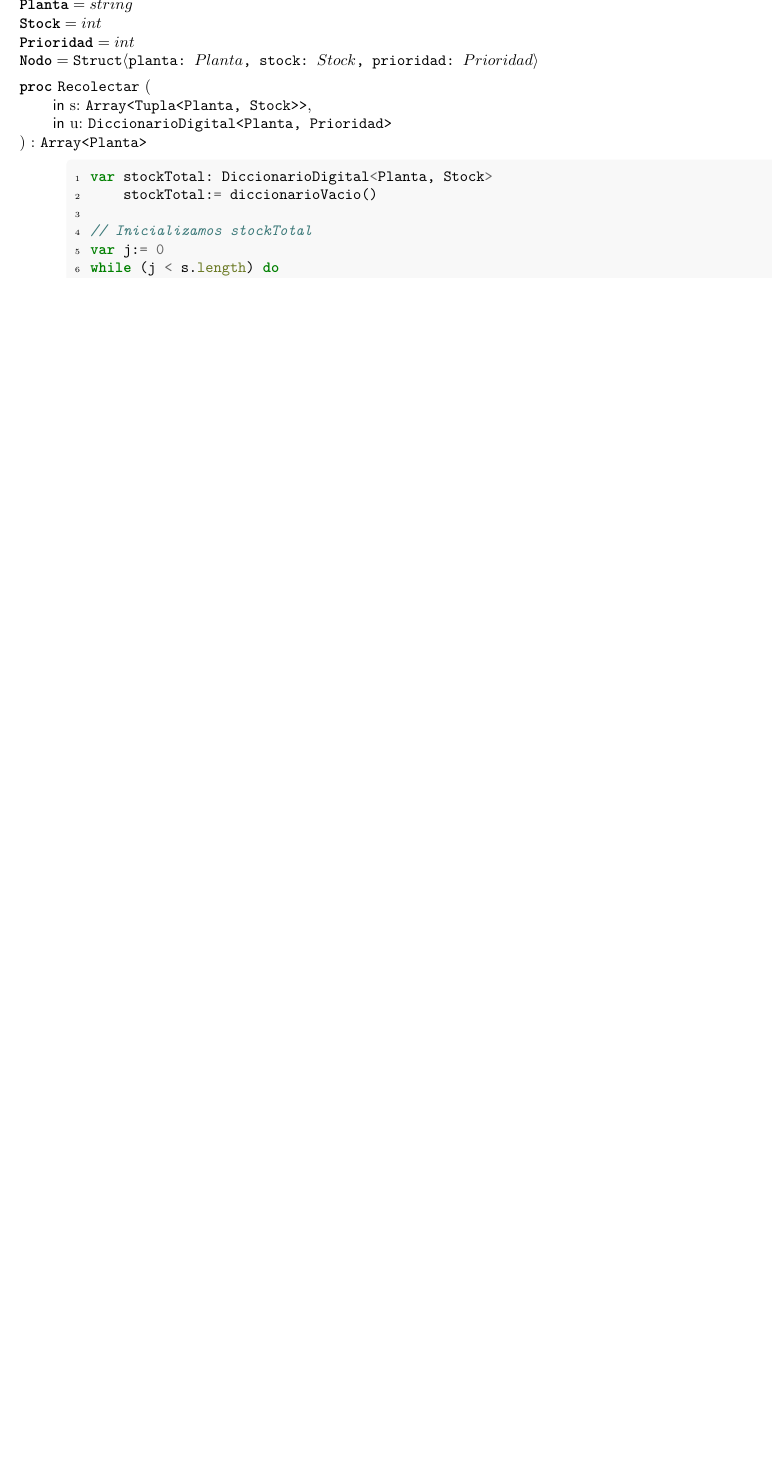
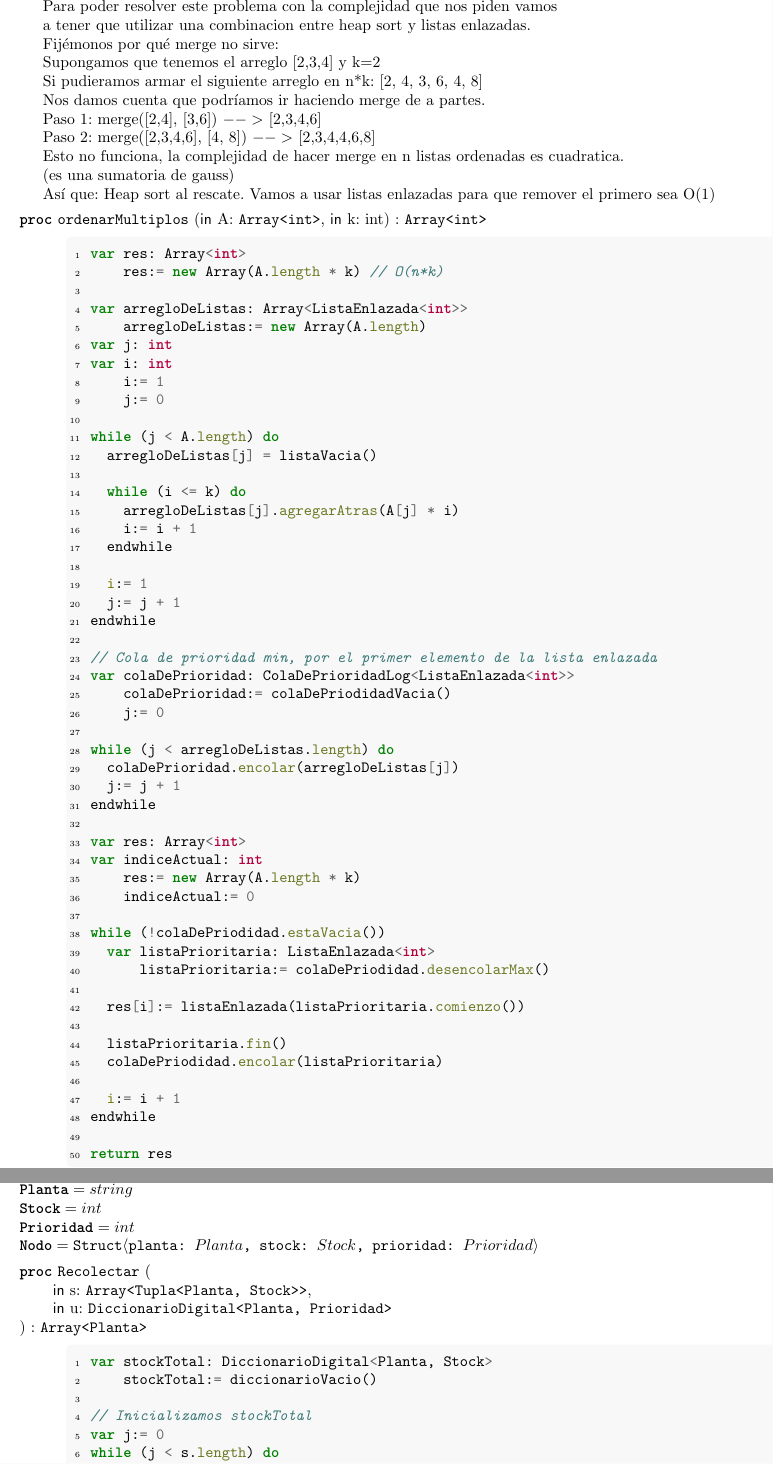
Before and after one commit to Fhoerth/aed-diseno, a LaTeX document (Guia9.tex): part of page 1 of 3 before the commit and two parts of pages 1 and 2 of 4 after it, the two joined at a grey line, cut at the place of the change, the shorter picture padded with empty space. Compiled offline with pdfLaTeX.

Commit message:
Agregar ej 14

```diff
--- a/Guia9.tex
+++ b/Guia9.tex
@@ -10,6 +10,76 @@
 \geometry{paperwidth=21cm, paperheight=80cm}
 
 \begin{document}
+
+\Title{Ejercicio 14}
+
+\par Para poder resolver este problema con la complejidad que nos piden vamos
+\par a tener que utilizar una combinacion entre heap sort y listas enlazadas.
+\par Fijémonos por qué merge no sirve:
+\par Supongamos que tenemos el arreglo [2,3,4] y k=2
+\par Si pudieramos armar el siguiente arreglo en n*k: [2, 4, 3, 6, 4, 8]
+\par Nos damos cuenta que podríamos ir haciendo merge de a partes.
+\par Paso 1: merge([2,4], [3,6]) \ensuremath{-->} [2,3,4,6]
+\par Paso 2: merge([2,3,4,6], [4, 8]) \ensuremath{-->} [2,3,4,4,6,8]
+\par Esto no funciona, la complejidad de hacer merge en n listas ordenadas es cuadratica.
+\par (es una sumatoria de gauss)
+\par Así que: Heap sort al rescate. Vamos a usar listas enlazadas para que remover el primero sea O(1)
+
+\begin{proc}{ordenarMultiplos}{\In A: \Clase{Array}{int}, \In k: int}{\Clase{Array}{int}}
+  \begin{ImplementationCode}{470px}
+      var res: Array<int>
+          res:= new Array(A.length * k) // O(n*k)
+
+      var arregloDeListas: Array<ListaEnlazada<int>>
+          arregloDeListas:= new Array(A.length)
+      var j: int
+      var i: int
+          i:= 1
+          j:= 0
+
+      while (j < A.length) do
+        arregloDeListas[j] = listaVacia()
+
+        while (i <= k) do
+          arregloDeListas[j].agregarAtras(A[j] * i)
+          i:= i + 1
+        endwhile
+
+        i:= 1
+        j:= j + 1
+      endwhile
+
+      // Cola de prioridad min, por el primer elemento de la lista enlazada
+      var colaDePrioridad: ColaDePrioridadLog<ListaEnlazada<int>>
+          colaDePrioridad:= colaDePriodidadVacia()
+          j:= 0
+
+      while (j < arregloDeListas.length) do
+        colaDePrioridad.encolar(arregloDeListas[j])
+        j:= j + 1
+      endwhile
+
+      var res: Array<int>
+      var indiceActual: int
+          res:= new Array(A.length * k)
+          indiceActual:= 0
+
+      while (!colaDePriodidad.estaVacia())
+        var listaPrioritaria: ListaEnlazada<int>
+            listaPrioritaria:= colaDePriodidad.desencolarMax()
+
+        res[i]:= listaEnlazada(listaPrioritaria.comienzo())
+
+        listaPrioritaria.fin()
+        colaDePriodidad.encolar(listaPrioritaria)
+
+        i:= i + 1
+      endwhile
+
+      return res
+  \end{ImplementationCode}
+\end{proc}
+\newpage
 
 \Title{Ejercicio 17}
 
```
Also changed, not shown: out/Guia9.pdf.
